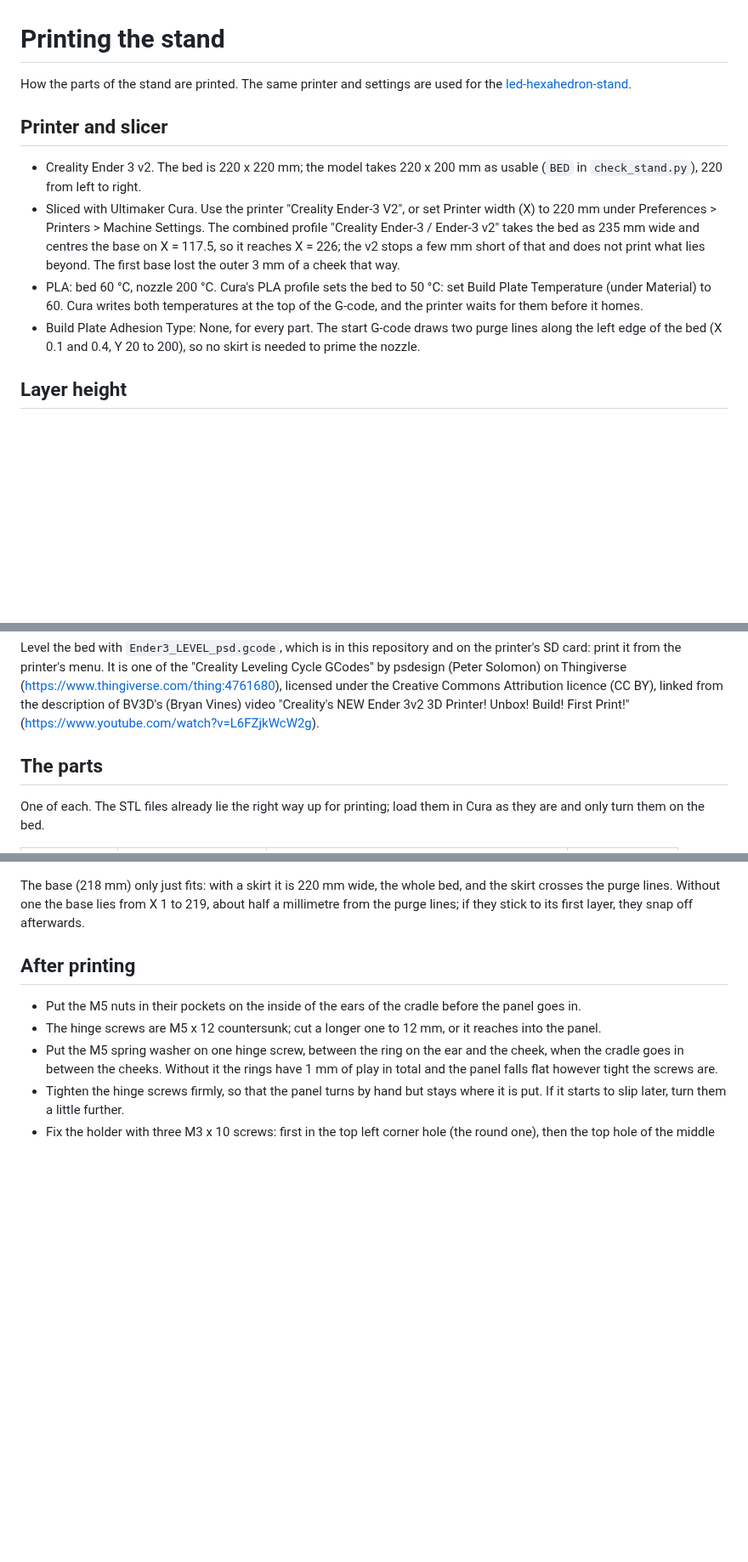
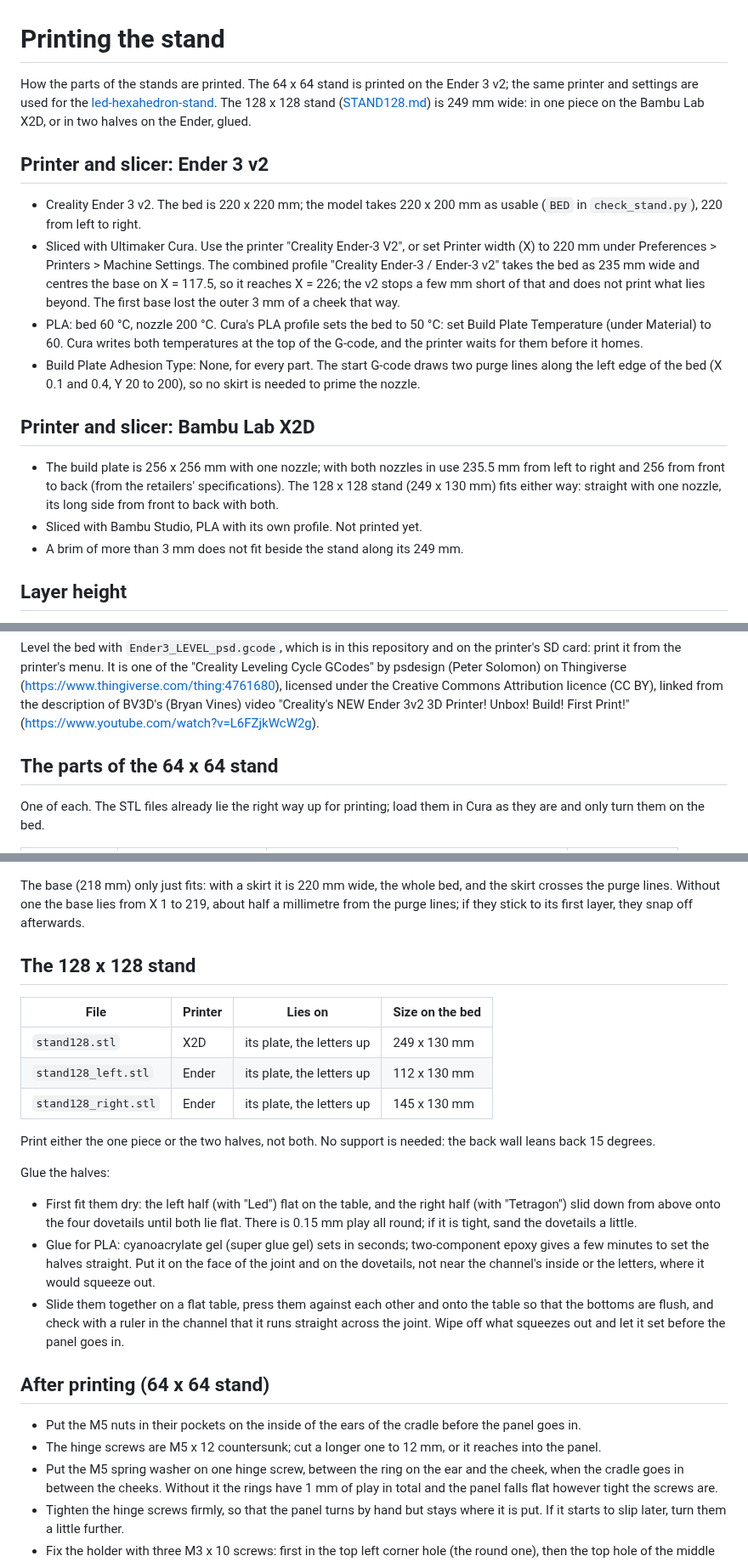
Before and after one commit to jeroenverspeek/led-tetragon-stand, a Markdown page: PRINTING.md, 3 parts joined by grey strips. Shown at 85% size. GitHub-like rendering; blank space fills up the shorter version.

```diff
--- a/PRINTING.md
+++ b/PRINTING.md
@@ -1,9 +1,12 @@
 # Printing the stand
 
-How the parts of the stand are printed. The same printer and settings are
-used for the [led-hexahedron-stand](https://github.com/jeroenverspeek/led-hexahedron-stand).
+How the parts of the stands are printed. The 64 x 64 stand is printed on the
+Ender 3 v2; the same printer and settings are used for the
+[led-hexahedron-stand](https://github.com/jeroenverspeek/led-hexahedron-stand).
+The 128 x 128 stand ([STAND128.md](STAND128.md)) is 249 mm wide: in one piece
+on the Bambu Lab X2D, or in two halves on the Ender, glued.
 
-## Printer and slicer
+## Printer and slicer: Ender 3 v2
 
 - Creality Ender 3 v2. The bed is 220 x 220 mm; the model takes 220 x 200 mm
   as usable (`BED` in `check_stand.py`), 220 from left to right.
@@ -20,6 +23,16 @@ used for the [led-hexahedron-stand](https://github.com/jeroenverspeek/led-hexahe
 - Build Plate Adhesion Type: None, for every part. The start G-code draws
   two purge lines along the left edge of the bed (X 0.1 and 0.4, Y 20 to
   200), so no skirt is needed to prime the nozzle.
+
+## Printer and slicer: Bambu Lab X2D
+
+- The build plate is 256 x 256 mm with one nozzle; with both nozzles in use
+  235.5 mm from left to right and 256 from front to back (from the
+  retailers' specifications). The 128 x 128 stand (249 x 130 mm) fits
+  either way: straight with one nozzle, its long side from front to back
+  with both.
+- Sliced with Bambu Studio, PLA with its own profile. Not printed yet.
+- A brim of more than 3 mm does not fit beside the stand along its 249 mm.
 
 ## Layer height
 
@@ -41,7 +54,7 @@ description of BV3D's (Bryan Vines) video "Creality's NEW Ender 3v2 3D
 Printer! Unbox! Build! First Print!"
 (https://www.youtube.com/watch?v=L6FZjkWcW2g).
 
-## The parts
+## The parts of the 64 x 64 stand
 
 One of each. The STL files already lie the right way up for printing; load
 them in Cura as they are and only turn them on the bed.
@@ -57,7 +70,33 @@ bed, and the skirt crosses the purge lines. Without one the base lies from
 X 1 to 219, about half a millimetre from the purge lines; if they stick to
 its first layer, they snap off afterwards.
 
-## After printing
+## The 128 x 128 stand
+
+| File | Printer | Lies on | Size on the bed |
+|---|---|---|---|
+| `stand128.stl` | X2D | its plate, the letters up | 249 x 130 mm |
+| `stand128_left.stl` | Ender | its plate, the letters up | 112 x 130 mm |
+| `stand128_right.stl` | Ender | its plate, the letters up | 145 x 130 mm |
+
+Print either the one piece or the two halves, not both. No support is
+needed: the back wall leans back 15 degrees.
+
+Glue the halves:
+
+- First fit them dry: the left half (with "Led") flat on the table, and the
+  right half (with "Tetragon") slid down from above onto the four dovetails
+  until both lie flat. There is 0.15 mm play all round; if it is tight, sand
+  the dovetails a little.
+- Glue for PLA: cyanoacrylate gel (super glue gel) sets in seconds;
+  two-component epoxy gives a few minutes to set the halves straight. Put
+  it on the face of the joint and on the dovetails, not near the channel's
+  inside or the letters, where it would squeeze out.
+- Slide them together on a flat table, press them against each other and
+  onto the table so that the bottoms are flush, and check with a ruler in
+  the channel that it runs straight across the joint. Wipe off what
+  squeezes out and let it set before the panel goes in.
+
+## After printing (64 x 64 stand)
 
 - Put the M5 nuts in their pockets on the inside of the ears of the cradle
   before the panel goes in.
```
Also changed, not shown: DESIGN.md (+8 -3 lines), README.md (+20 -3 lines), STAND128.md (added, +80 -0 lines), stand128_halves.png (added), stand128_preview.png (added), 12 other files.
